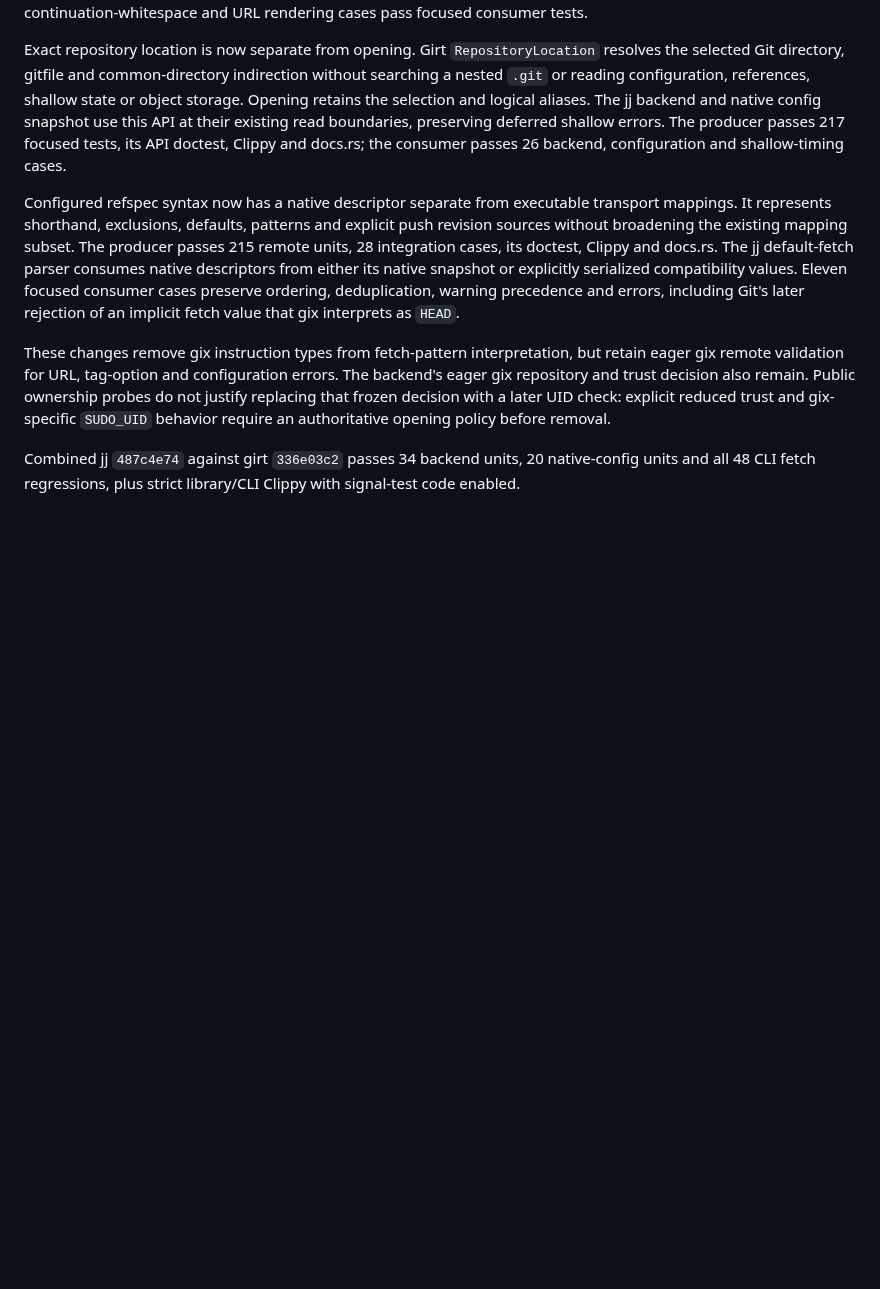
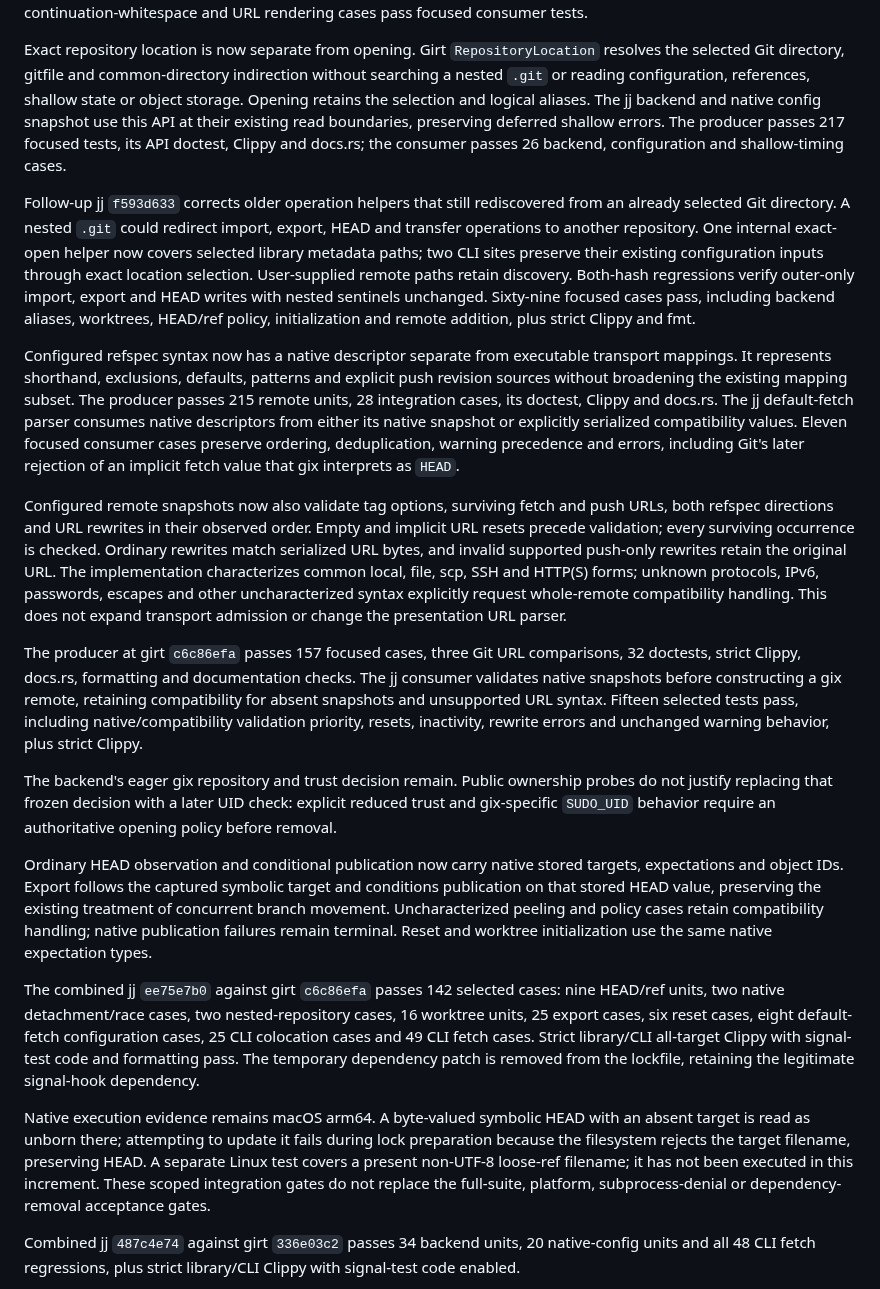
Before and after one commit to joshka/girt, a Markdown page: docs/evidence/r35.md, the part around the change. Drawn GitHub-style; blank space fills up the shorter version.

Commit message:
Record native remote and location integration

```diff
--- a/docs/evidence/r35.md
+++ b/docs/evidence/r35.md
@@ -108,6 +108,14 @@ and logical aliases. The jj backend and native config snapshot use this API at t
 boundaries, preserving deferred shallow errors. The producer passes 217 focused tests, its API
 doctest, Clippy and docs.rs; the consumer passes 26 backend, configuration and shallow-timing cases.
 
+Follow-up jj `f593d633` corrects older operation helpers that still rediscovered from an already
+selected Git directory. A nested `.git` could redirect import, export, HEAD and transfer operations
+to another repository. One internal exact-open helper now covers selected library metadata paths;
+two CLI sites preserve their existing configuration inputs through exact location selection.
+User-supplied remote paths retain discovery. Both-hash regressions verify outer-only import, export
+and HEAD writes with nested sentinels unchanged. Sixty-nine focused cases pass, including backend
+aliases, worktrees, HEAD/ref policy, initialization and remote addition, plus strict Clippy and fmt.
+
 Configured refspec syntax now has a native descriptor separate from executable transport mappings.
 It represents shorthand, exclusions, defaults, patterns and explicit push revision sources without
 broadening the existing mapping subset. The producer passes 215 remote units, 28 integration cases,
@@ -116,11 +124,41 @@ its native snapshot or explicitly serialized compatibility values. Eleven focuse
 preserve ordering, deduplication, warning precedence and errors, including Git's later rejection of
 an implicit fetch value that gix interprets as `HEAD`.
 
-These changes remove gix instruction types from fetch-pattern interpretation, but retain eager gix
-remote validation for URL, tag-option and configuration errors. The backend's eager gix repository
-and trust decision also remain. Public ownership probes do not justify replacing that frozen
-decision with a later UID check: explicit reduced trust and gix-specific `SUDO_UID` behavior require
-an authoritative opening policy before removal.
+Configured remote snapshots now also validate tag options, surviving fetch and push URLs, both
+refspec directions and URL rewrites in their observed order. Empty and implicit URL resets precede
+validation; every surviving occurrence is checked. Ordinary rewrites match serialized URL bytes, and
+invalid supported push-only rewrites retain the original URL. The implementation characterizes
+common local, file, scp, SSH and HTTP(S) forms; unknown protocols, IPv6, passwords, escapes and
+other uncharacterized syntax explicitly request whole-remote compatibility handling. This does not
+expand transport admission or change the presentation URL parser.
+
+The producer at girt `c6c86efa` passes 157 focused cases, three Git URL comparisons, 32 doctests,
+strict Clippy, docs.rs, formatting and documentation checks. The jj consumer validates native
+snapshots before constructing a gix remote, retaining compatibility for absent snapshots and
+unsupported URL syntax. Fifteen selected tests pass, including native/compatibility validation
+priority, resets, inactivity, rewrite errors and unchanged warning behavior, plus strict Clippy.
+
+The backend's eager gix repository and trust decision remain. Public ownership probes do not justify
+replacing that frozen decision with a later UID check: explicit reduced trust and gix-specific
+`SUDO_UID` behavior require an authoritative opening policy before removal.
+
+Ordinary HEAD observation and conditional publication now carry native stored targets, expectations
+and object IDs. Export follows the captured symbolic target and conditions publication on that
+stored HEAD value, preserving the existing treatment of concurrent branch movement. Uncharacterized
+peeling and policy cases retain compatibility handling; native publication failures remain terminal.
+Reset and worktree initialization use the same native expectation types.
+
+The combined jj `ee75e7b0` against girt `c6c86efa` passes 142 selected cases: nine HEAD/ref units,
+two native detachment/race cases, two nested-repository cases, 16 worktree units, 25 export cases,
+six reset cases, eight default-fetch configuration cases, 25 CLI colocation cases and 49 CLI fetch
+cases. Strict library/CLI all-target Clippy with signal-test code and formatting pass. The temporary
+dependency patch is removed from the lockfile, retaining the legitimate signal-hook dependency.
+
+Native execution evidence remains macOS arm64. A byte-valued symbolic HEAD with an absent target is
+read as unborn there; attempting to update it fails during lock preparation because the filesystem
+rejects the target filename, preserving HEAD. A separate Linux test covers a present non-UTF-8
+loose-ref filename; it has not been executed in this increment. These scoped integration gates do
+not replace the full-suite, platform, subprocess-denial or dependency-removal acceptance gates.
 
 Combined jj `487c4e74` against girt `336e03c2` passes 34 backend units, 20 native-config units and
 all 48 CLI fetch regressions, plus strict library/CLI Clippy with signal-test code enabled.
```
